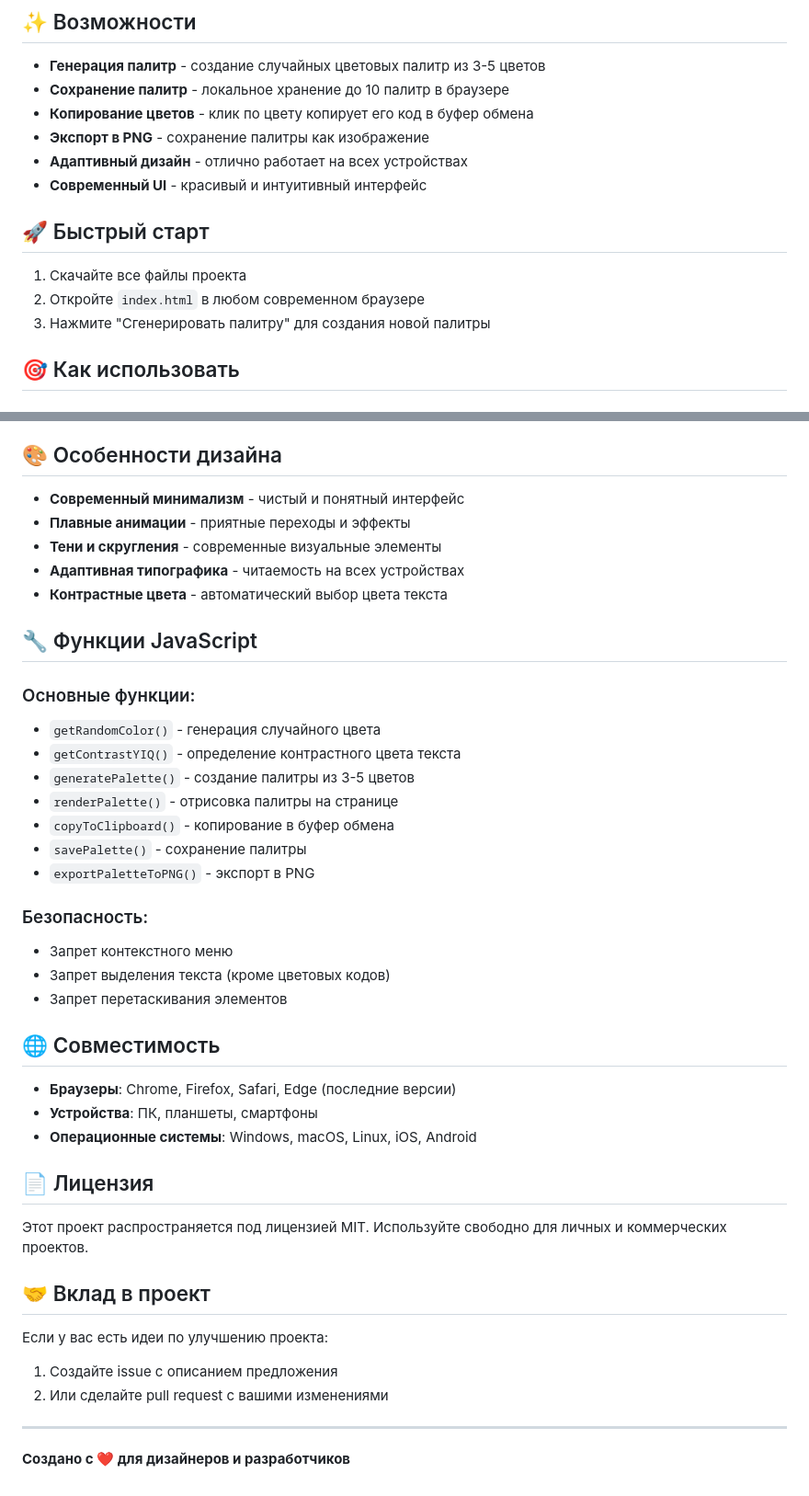
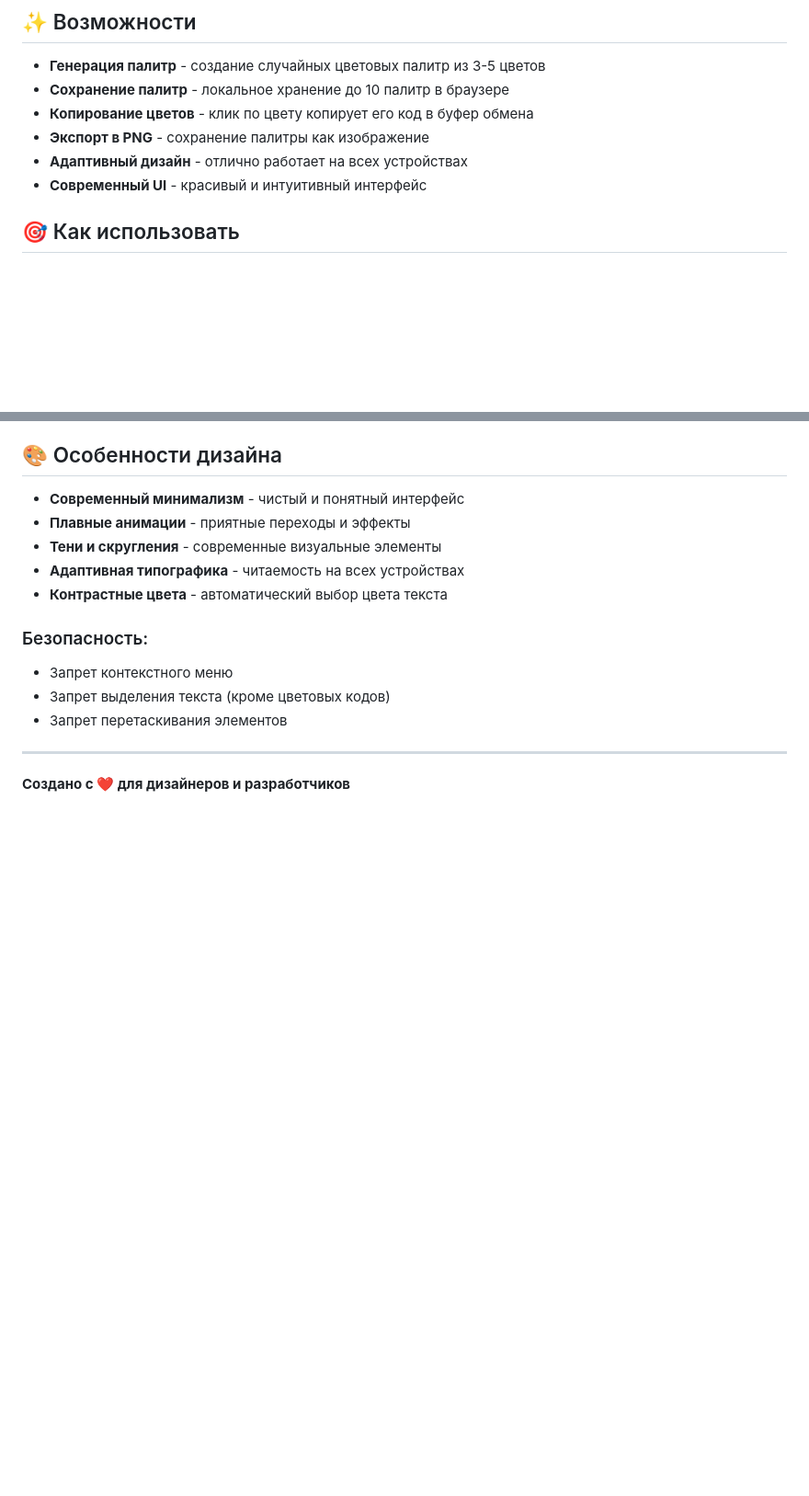
Before and after one commit to Olyawet/generator_palitr, a Markdown page: README.md, 2 parts joined by grey strips. Shown at 92% size. Drawn GitHub-style; blank space fills up the shorter version.

```diff
--- a/README.md
+++ b/README.md
@@ -10,12 +10,6 @@
 - **Экспорт в PNG** - сохранение палитры как изображение
 - **Адаптивный дизайн** - отлично работает на всех устройствах
 - **Современный UI** - красивый и интуитивный интерфейс
-
-## 🚀 Быстрый старт
-
-1. Скачайте все файлы проекта
-2. Откройте `index.html` в любом современном браузере
-3. Нажмите "Сгенерировать палитру" для создания новой палитры
 
 ## 🎯 Как использовать
 
@@ -58,37 +52,11 @@
 - **Адаптивная типографика** - читаемость на всех устройствах
 - **Контрастные цвета** - автоматический выбор цвета текста
 
-## 🔧 Функции JavaScript
-
-### Основные функции:
-- `getRandomColor()` - генерация случайного цвета
-- `getContrastYIQ()` - определение контрастного цвета текста
-- `generatePalette()` - создание палитры из 3-5 цветов
-- `renderPalette()` - отрисовка палитры на странице
-- `copyToClipboard()` - копирование в буфер обмена
-- `savePalette()` - сохранение палитры
-- `exportPaletteToPNG()` - экспорт в PNG
-
 ### Безопасность:
 - Запрет контекстного меню
 - Запрет выделения текста (кроме цветовых кодов)
 - Запрет перетаскивания элементов
 
-## 🌐 Совместимость
-
-- **Браузеры**: Chrome, Firefox, Safari, Edge (последние версии)
-- **Устройства**: ПК, планшеты, смартфоны
-- **Операционные системы**: Windows, macOS, Linux, iOS, Android
-
-## 📄 Лицензия
-
-Этот проект распространяется под лицензией MIT. Используйте свободно для личных и коммерческих проектов.
-
-## 🤝 Вклад в проект
-
-Если у вас есть идеи по улучшению проекта:
-1. Создайте issue с описанием предложения
-2. Или сделайте pull request с вашими изменениями
 
 ---
 
```
